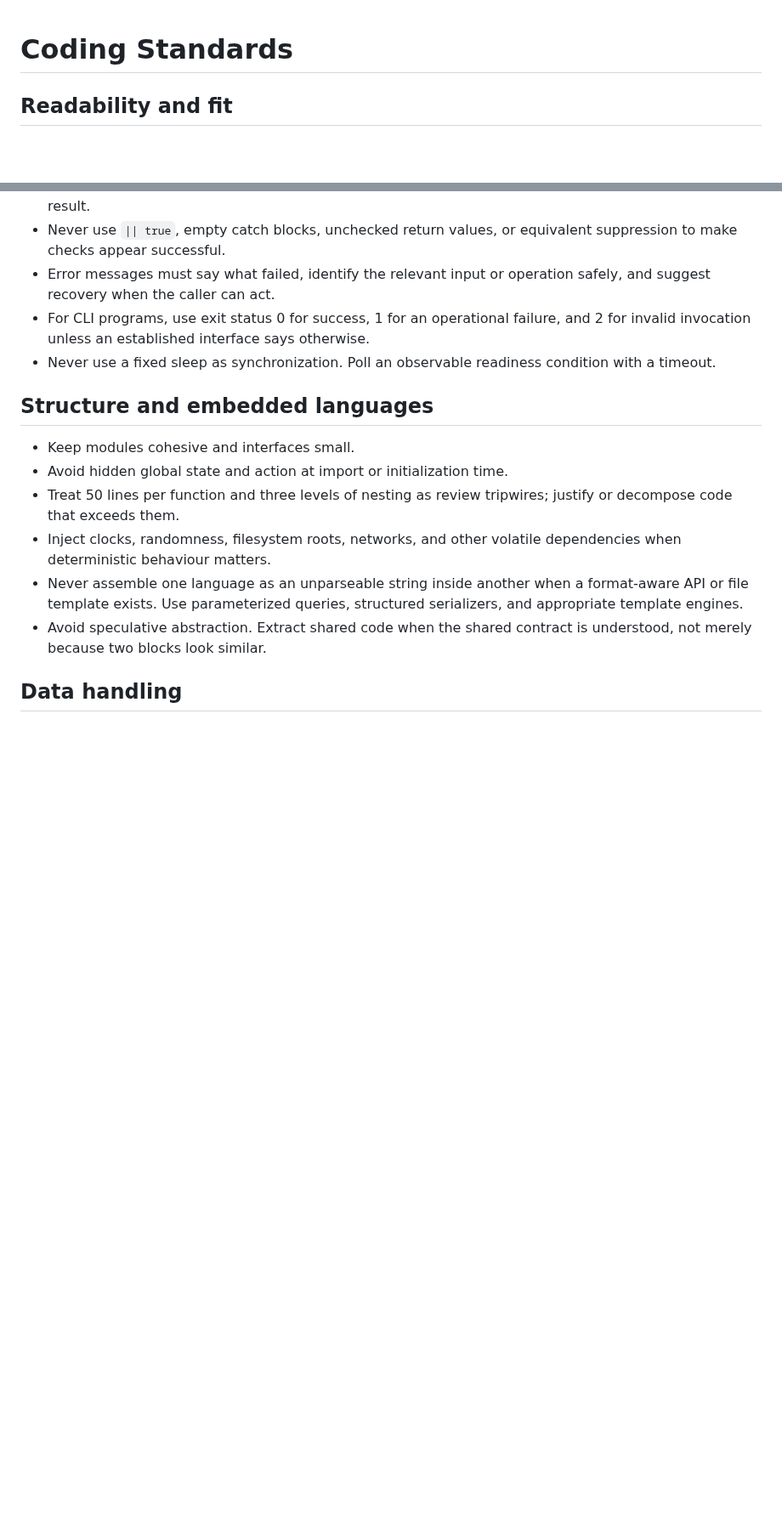
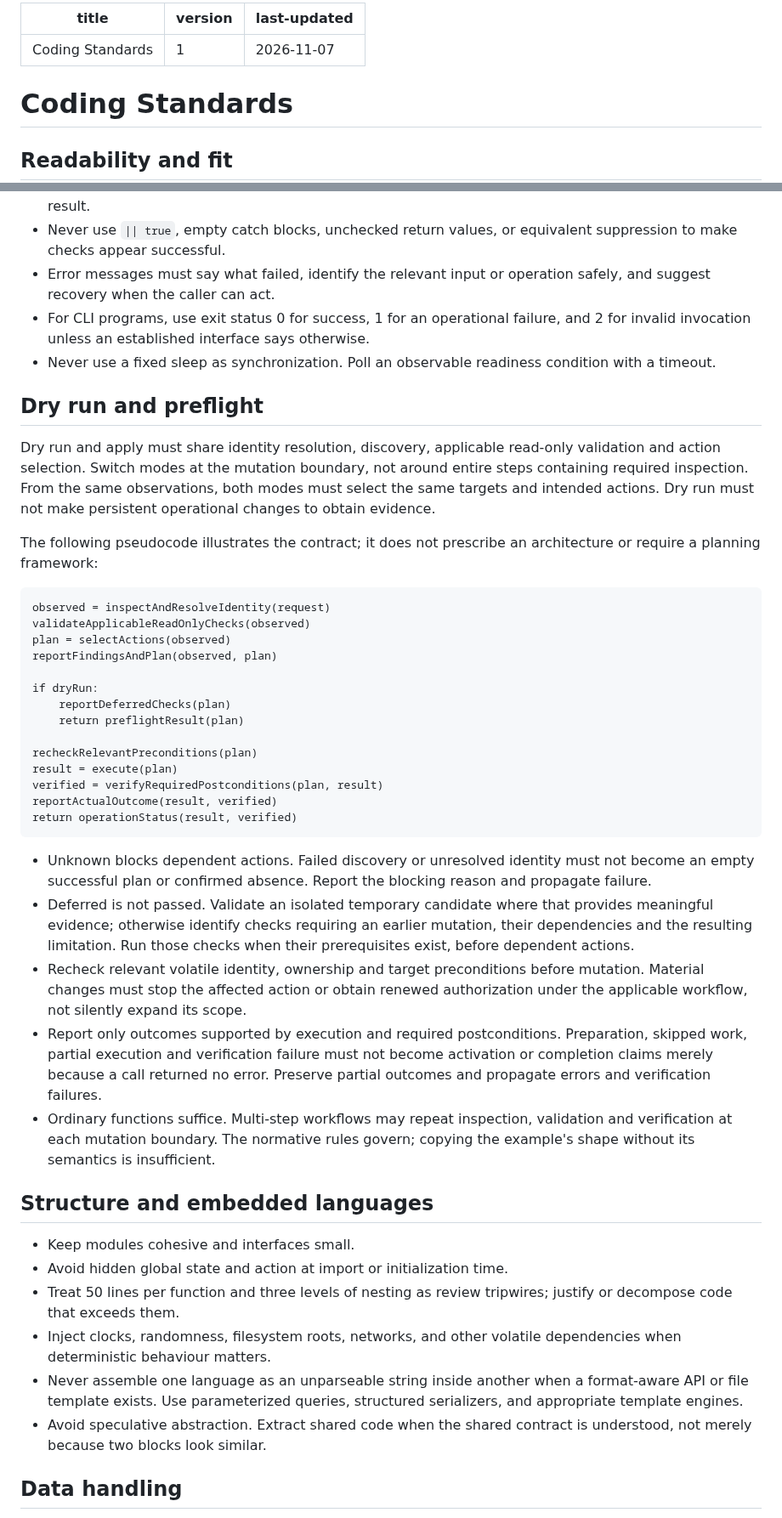
Before and after one commit to tigger-developer/sdlc, a Markdown page: src/CODING.md, 2 parts joined by grey strips. Shown at 85% size. Rendered like a GitHub page; blank space fills up the shorter version.

Commit message:
docs: define dry-run and preflight pattern

````diff
--- a/src/CODING.md
+++ b/src/CODING.md
@@ -1,3 +1,9 @@
+---
+title: Coding Standards
+version: 1
+last-updated: 2026-11-07
+---
+
 # Coding Standards
 
 ## Readability and fit
@@ -82,6 +88,52 @@ only those selected by the project's standards profile.
   and 2 for invalid invocation unless an established interface says otherwise.
 - Never use a fixed sleep as synchronization. Poll an observable readiness
   condition with a timeout.
+
+## Dry run and preflight
+
+Dry run and apply must share identity resolution, discovery, applicable
+read-only validation and action selection. Switch modes at the mutation
+boundary, not around entire steps containing required inspection. From the
+same observations, both modes must select the same targets and intended actions.
+Dry run must not make persistent operational changes to obtain evidence.
+
+The following pseudocode illustrates the contract; it does not prescribe an
+architecture or require a planning framework:
+
+```text
+observed = inspectAndResolveIdentity(request)
+validateApplicableReadOnlyChecks(observed)
+plan = selectActions(observed)
+reportFindingsAndPlan(observed, plan)
+
+if dryRun:
+    reportDeferredChecks(plan)
+    return preflightResult(plan)
+
+recheckRelevantPreconditions(plan)
+result = execute(plan)
+verified = verifyRequiredPostconditions(plan, result)
+reportActualOutcome(result, verified)
+return operationStatus(result, verified)
+```
+
+- Unknown blocks dependent actions. Failed discovery or unresolved identity
+  must not become an empty successful plan or confirmed absence. Report the
+  blocking reason and propagate failure.
+- Deferred is not passed. Validate an isolated temporary candidate where that
+  provides meaningful evidence; otherwise identify checks requiring an earlier
+  mutation, their dependencies and the resulting limitation. Run those checks
+  when their prerequisites exist, before dependent actions.
+- Recheck relevant volatile identity, ownership and target preconditions before
+  mutation. Material changes must stop the affected action or obtain renewed
+  authorization under the applicable workflow, not silently expand its scope.
+- Report only outcomes supported by execution and required postconditions.
+  Preparation, skipped work, partial execution and verification failure must
+  not become activation or completion claims merely because a call returned no
+  error. Preserve partial outcomes and propagate errors and verification failures.
+- Ordinary functions suffice. Multi-step workflows may repeat inspection,
+  validation and verification at each mutation boundary. The normative rules
+  govern; copying the example's shape without its semantics is insufficient.
 
 ## Structure and embedded languages
 
````
Also changed, not shown: CHANGELOG.md (+9 -1 lines), LEARNINGS.md (+11 -2 lines).
